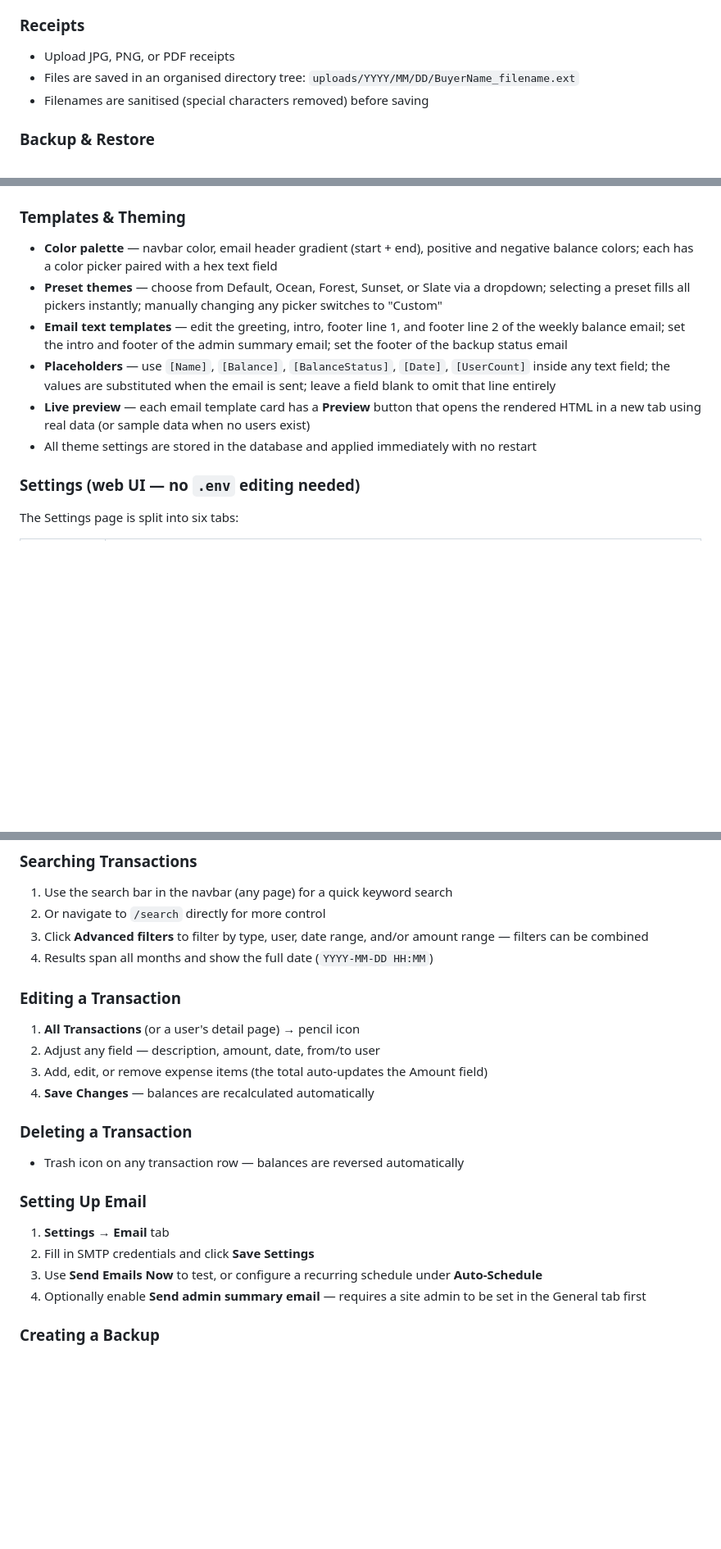
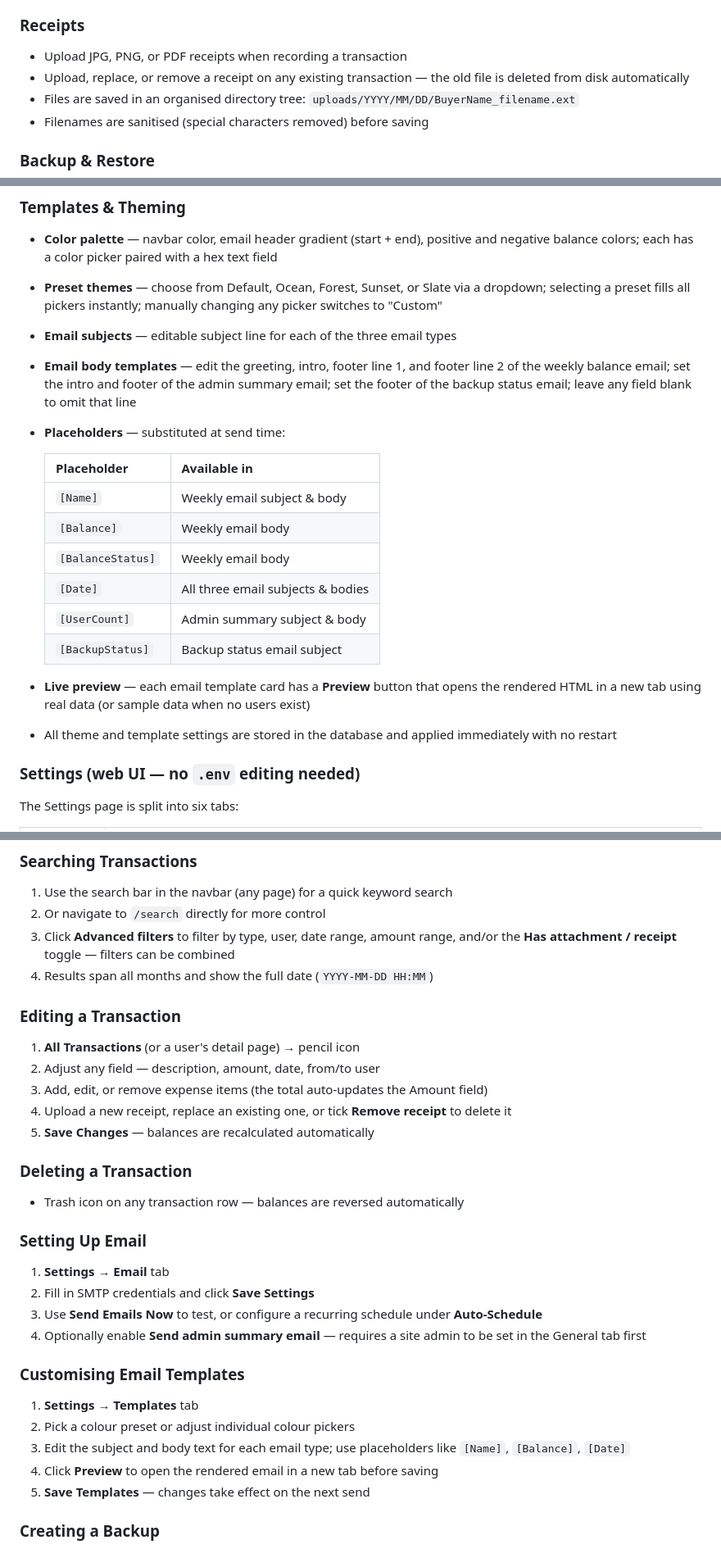
Before and after one commit to phoen-ix/bank-of-tina, a Markdown page: README.md, 3 parts joined by grey strips. Shown at 82% size. Rendered like a GitHub page; blank space fills up the shorter version.

Commit message:
Update README to reflect all recent features
- Transactions: note receipt upload/remove on edit; updated search to
  mention has-receipt toggle and active-users-only filter
- Receipts: document upload/replace/remove on existing transactions
- Templates: add email subjects, BackupStatus placeholder, full
  placeholder reference table; update Settings table row
- Usage guide: add receipt step to Editing a Transaction; add receipt
  filter to Searching; add Customising Email Templates section
- File structure: update base.html and edit_transaction.html comments;
  update settings.html tab list

Co-Authored-By: Claude Sonnet 4.6 <noreply@anthropic.com>

```diff
--- a/README.md
+++ b/README.md
@@ -36,7 +36,8 @@ A lightweight, self-hosted web application for managing shared expenses and bala
 - **Debug log** — when debug mode is on, every auto-collect decision (added / skipped / summary) is written to the database and shown in the Settings UI; log is capped at 500 entries
 
 ### Receipts
-- Upload JPG, PNG, or PDF receipts
+- Upload JPG, PNG, or PDF receipts when recording a transaction
+- Upload, replace, or remove a receipt on any existing transaction — the old file is deleted from disk automatically
 - Files are saved in an organised directory tree:
   `uploads/YYYY/MM/DD/BuyerName_filename.ext`
 - Filenames are sanitised (special characters removed) before saving
@@ -60,10 +61,21 @@ A lightweight, self-hosted web application for managing shared expenses and bala
 ### Templates & Theming
 - **Color palette** — navbar color, email header gradient (start + end), positive and negative balance colors; each has a color picker paired with a hex text field
 - **Preset themes** — choose from Default, Ocean, Forest, Sunset, or Slate via a dropdown; selecting a preset fills all pickers instantly; manually changing any picker switches to "Custom"
-- **Email text templates** — edit the greeting, intro, footer line 1, and footer line 2 of the weekly balance email; set the intro and footer of the admin summary email; set the footer of the backup status email
-- **Placeholders** — use `[Name]`, `[Balance]`, `[BalanceStatus]`, `[Date]`, `[UserCount]` inside any text field; the values are substituted when the email is sent; leave a field blank to omit that line entirely
+- **Email subjects** — editable subject line for each of the three email types
+- **Email body templates** — edit the greeting, intro, footer line 1, and footer line 2 of the weekly balance email; set the intro and footer of the admin summary email; set the footer of the backup status email; leave any field blank to omit that line
+- **Placeholders** — substituted at send time:
+
+  | Placeholder | Available in |
+  |-------------|--------------|
+  | `[Name]` | Weekly email subject & body |
+  | `[Balance]` | Weekly email body |
+  | `[BalanceStatus]` | Weekly email body |
+  | `[Date]` | All three email subjects & bodies |
+  | `[UserCount]` | Admin summary subject & body |
+  | `[BackupStatus]` | Backup status email subject |
+
 - **Live preview** — each email template card has a **Preview** button that opens the rendered HTML in a new tab using real data (or sample data when no users exist)
-- All theme settings are stored in the database and applied immediately with no restart
+- All theme and template settings are stored in the database and applied immediately with no restart
 
 ### Settings (web UI — no `.env` editing needed)
 The Settings page is split into six tabs:
@@ -142,14 +154,15 @@ That's it. SMTP credentials and the email schedule are configured from the **Set
 ### Searching Transactions
 1. Use the search bar in the navbar (any page) for a quick keyword search
 2. Or navigate to `/search` directly for more control
-3. Click **Advanced filters** to filter by type, user, date range, and/or amount range — filters can be combined
+3. Click **Advanced filters** to filter by type, user, date range, amount range, and/or the **Has attachment / receipt** toggle — filters can be combined
 4. Results span all months and show the full date (`YYYY-MM-DD HH:MM`)
 
 ### Editing a Transaction
 1. **All Transactions** (or a user's detail page) → pencil icon
 2. Adjust any field — description, amount, date, from/to user
 3. Add, edit, or remove expense items (the total auto-updates the Amount field)
-4. **Save Changes** — balances are recalculated automatically
+4. Upload a new receipt, replace an existing one, or tick **Remove receipt** to delete it
+5. **Save Changes** — balances are recalculated automatically
 
 ### Deleting a Transaction
 - Trash icon on any transaction row — balances are reversed automatically
@@ -159,6 +172,13 @@ That's it. SMTP credentials and the email schedule are configured from the **Set
 2. Fill in SMTP credentials and click **Save Settings**
 3. Use **Send Emails Now** to test, or configure a recurring schedule under **Auto-Schedule**
 4. Optionally enable **Send admin summary email** — requires a site admin to be set in the General tab first
+
+### Customising Email Templates
+1. **Settings** → **Templates** tab
+2. Pick a colour preset or adjust individual colour pickers
+3. Edit the subject and body text for each email type; use placeholders like `[Name]`, `[Balance]`, `[Date]`
+4. Click **Preview** to open the rendered email in a new tab before saving
+5. **Save Templates** — changes take effect on the next send
 
 ### Creating a Backup
 1. **Settings** → **Backup** tab → **Create Backup Now**
```
Also changed, not shown: other parts of README.md (+6 -6 lines).
